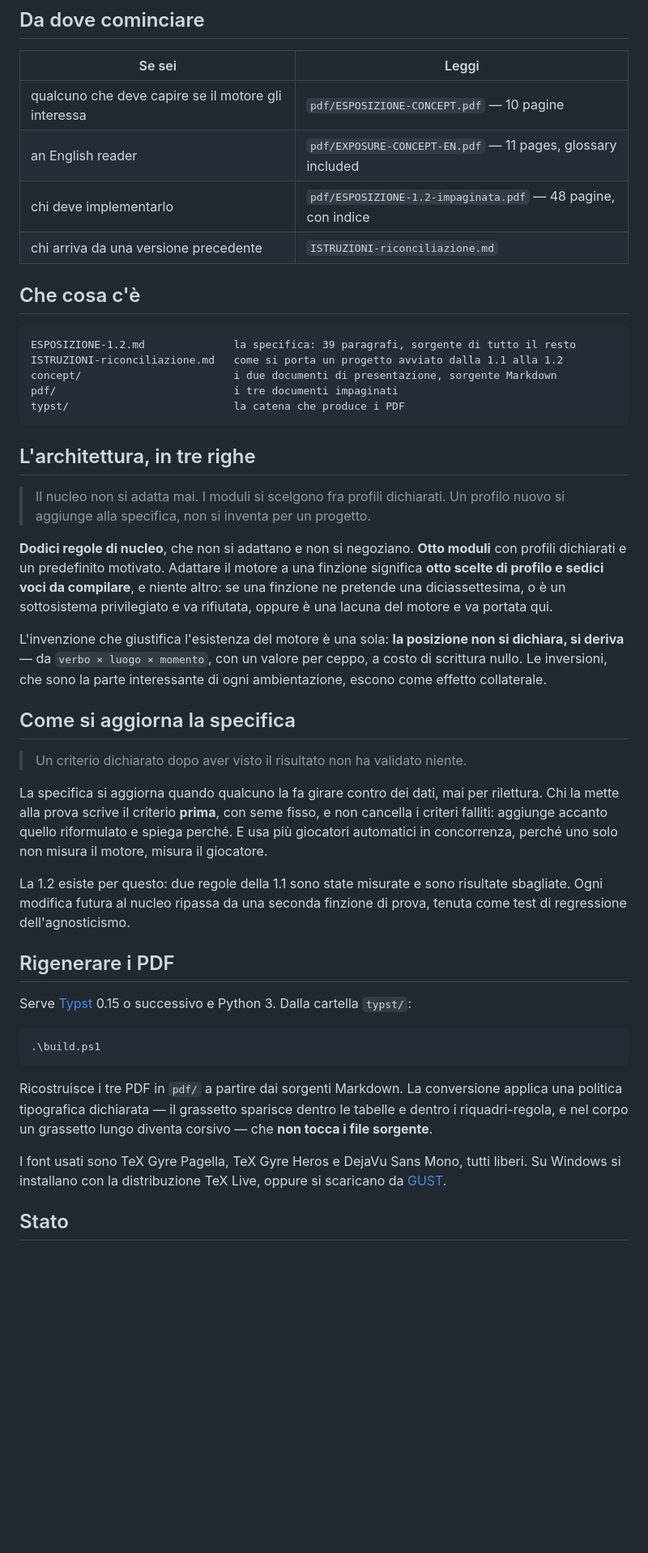
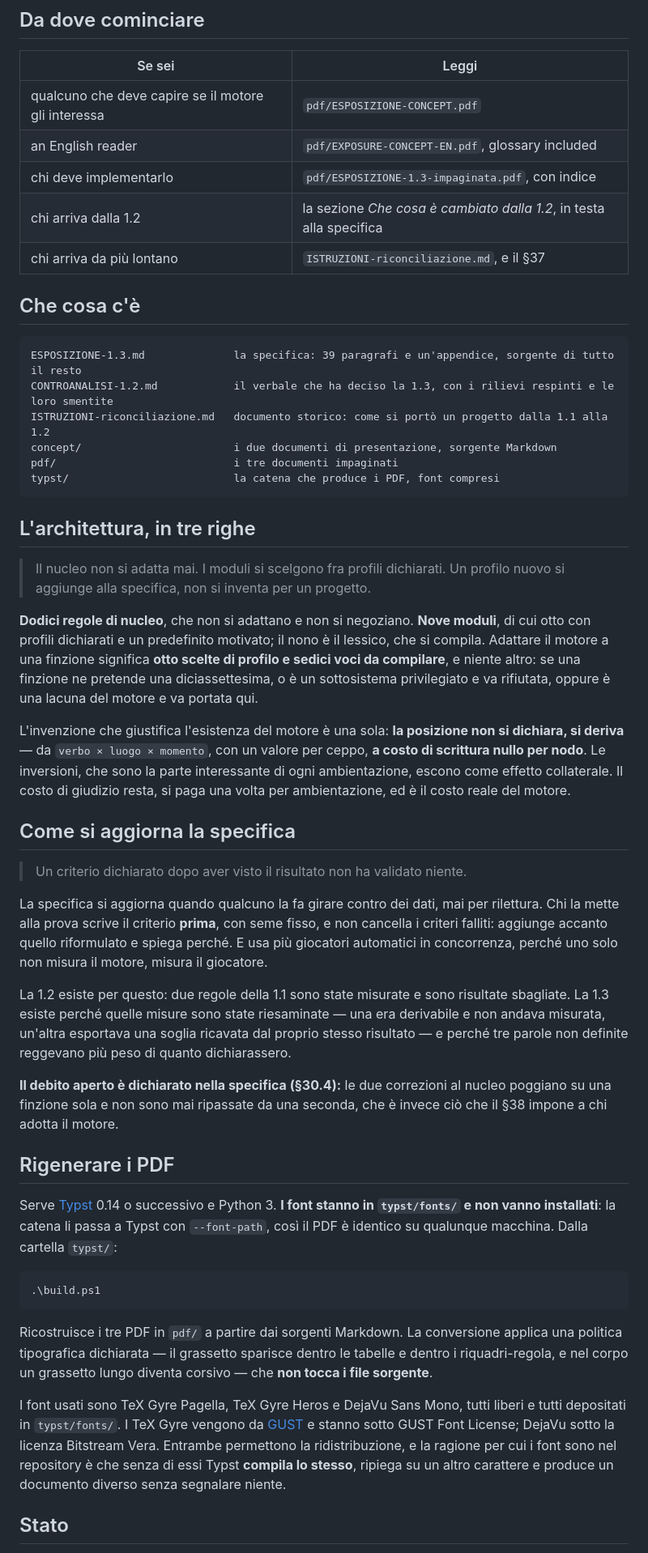
Before and after one commit to Pitz72/ESPOSIZIONE, a Markdown page: README.md, the part around one of its changes. Shown at 81% size. Rendered like a GitHub page; blank space fills up the shorter version.

````diff
--- a/README.md
+++ b/README.md
@@ -14,19 +21,21 @@ Le istanziazioni concrete — la compilazione delle sedici voci per una finzione
 
 | Se sei | Leggi |
 |---|---|
-| qualcuno che deve capire se il motore gli interessa | `pdf/ESPOSIZIONE-CONCEPT.pdf` — 10 pagine |
-| an English reader | `pdf/EXPOSURE-CONCEPT-EN.pdf` — 11 pages, glossary included |
-| chi deve implementarlo | `pdf/ESPOSIZIONE-1.2-impaginata.pdf` — 48 pagine, con indice |
-| chi arriva da una versione precedente | `ISTRUZIONI-riconciliazione.md` |
+| qualcuno che deve capire se il motore gli interessa | `pdf/ESPOSIZIONE-CONCEPT.pdf` |
+| an English reader | `pdf/EXPOSURE-CONCEPT-EN.pdf`, glossary included |
+| chi deve implementarlo | `pdf/ESPOSIZIONE-1.3-impaginata.pdf`, con indice |
+| chi arriva dalla 1.2 | la sezione *Che cosa è cambiato dalla 1.2*, in testa alla specifica |
+| chi arriva da più lontano | `ISTRUZIONI-riconciliazione.md`, e il §37 |
 
 ## Che cosa c'è
 
 ```
-ESPOSIZIONE-1.2.md              la specifica: 39 paragrafi, sorgente di tutto il resto
-ISTRUZIONI-riconciliazione.md   come si porta un progetto avviato dalla 1.1 alla 1.2
+ESPOSIZIONE-1.3.md              la specifica: 39 paragrafi e un'appendice, sorgente di tutto il resto
+CONTROANALISI-1.2.md            il verbale che ha deciso la 1.3, con i rilievi respinti e le loro smentite
+ISTRUZIONI-riconciliazione.md   documento storico: come si portò un progetto dalla 1.1 alla 1.2
 concept/                        i due documenti di presentazione, sorgente Markdown
 pdf/                            i tre documenti impaginati
-typst/                          la catena che produce i PDF
+typst/                          la catena che produce i PDF, font compresi
 ```
 
 ## L'architettura, in tre righe
@@ -34,9 +43,9 @@ typst/                          la catena che produce i PDF
 > Il nucleo non si adatta mai. I moduli si scelgono fra profili dichiarati.
 > Un profilo nuovo si aggiunge alla specifica, non si inventa per un progetto.
 
-**Dodici regole di nucleo**, che non si adattano e non si negoziano. **Otto moduli** con profili dichiarati e un predefinito motivato. Adattare il motore a una finzione significa **otto scelte di profilo e sedici voci da compilare**, e niente altro: se una finzione ne pretende una diciassettesima, o è un sottosistema privilegiato e va rifiutata, oppure è una lacuna del motore e va portata qui.
+**Dodici regole di nucleo**, che non si adattano e non si negoziano. **Nove moduli**, di cui otto con profili dichiarati e un predefinito motivato; il nono è il lessico, che si compila. Adattare il motore a una finzione significa **otto scelte di profilo e sedici voci da compilare**, e niente altro: se una finzione ne pretende una diciassettesima, o è un sottosistema privilegiato e va rifiutata, oppure è una lacuna del motore e va portata qui.
 
-L'invenzione che giustifica l'esistenza del motore è una sola: **la posizione non si dichiara, si deriva** — da `verbo × luogo × momento`, con un valore per ceppo, a costo di scrittura nullo. Le inversioni, che sono la parte interessante di ogni ambientazione, escono come effetto collaterale.
+L'invenzione che giustifica l'esistenza del motore è una sola: **la posizione non si dichiara, si deriva** — da `verbo × luogo × momento`, con un valore per ceppo, **a costo di scrittura nullo per nodo**. Le inversioni, che sono la parte interessante di ogni ambientazione, escono come effetto collaterale. Il costo di giudizio resta, si paga una volta per ambientazione, ed è il costo reale del motore.
 
 ## Come si aggiorna la specifica
 
@@ -44,11 +53,13 @@ L'invenzione che giustifica l'esistenza del motore è una sola: **la posizione n
 
 La specifica si aggiorna quando qualcuno la fa girare contro dei dati, mai per rilettura. Chi la mette alla prova scrive il criterio **prima**, con seme fisso, e non cancella i criteri falliti: aggiunge accanto quello riformulato e spiega perché. E usa più giocatori automatici in concorrenza, perché uno solo non misura il motore, misura il giocatore.
 
-La 1.2 esiste per questo: due regole della 1.1 sono state misurate e sono risultate sbagliate. Ogni modifica futura al nucleo ripassa da una seconda finzione di prova, tenuta come test di regressione dell'agnosticismo.
+La 1.2 esiste per questo: due regole della 1.1 sono state misurate e sono risultate sbagliate. La 1.3 esiste perché quelle misure sono state riesaminate — una era derivabile e non andava misurata, un'altra esportava una soglia ricavata dal proprio stesso risultato — e perché tre parole non definite reggevano più peso di quanto dichiarassero.
+
+**Il debito aperto è dichiarato nella specifica (§30.4):** le due correzioni al nucleo poggiano su una finzione sola e non sono mai ripassate da una seconda, che è invece ciò che il §38 impone a chi adotta il motore.
 
 ## Rigenerare i PDF
 
-Serve [Typst](https://typst.app) 0.15 o successivo e Python 3. Dalla cartella `typst/`:
+Serve [Typst](https://typst.app) 0.14 o successivo e Python 3. **I font stanno in `typst/fonts/` e non vanno installati**: la catena li passa a Typst con `--font-path`, così il PDF è identico su qualunque macchina. Dalla cartella `typst/`:
 
 ```powershell
 .\build.ps1
@@ -56,7 +67,7 @@ Serve [Typst](https://typst.app) 0.15 o successivo e Python 3. Dalla cartella `t
 
 Ricostruisce i tre PDF in `pdf/` a partire dai sorgenti Markdown. La conversione applica una politica tipografica dichiarata — il grassetto sparisce dentro le tabelle e dentro i riquadri-regola, e nel corpo un grassetto lungo diventa corsivo — che **non tocca i file sorgente**.
 
-I font usati sono TeX Gyre Pagella, TeX Gyre Heros e DejaVu Sans Mono, tutti liberi. Su Windows si installano con la distribuzione TeX Live, oppure si scaricano da [GUST](https://www.gust.org.pl/projects/e-foundry/tex-gyre).
+I font usati sono TeX Gyre Pagella, TeX Gyre Heros e DejaVu Sans Mono, tutti liberi e tutti depositati in `typst/fonts/`. I TeX Gyre vengono da [GUST](https://www.gust.org.pl/projects/e-foundry/tex-gyre) e stanno sotto GUST Font License; DejaVu sotto la licenza Bitstream Vera. Entrambe permettono la ridistribuzione, e la ragione per cui i font sono nel repository è che senza di essi Typst **compila lo stesso**, ripiega su un altro carattere e produce un documento diverso senza segnalare niente.
 
 ## Stato
 
````
Also changed, not shown: other parts of README.md (+10 -2 lines).
